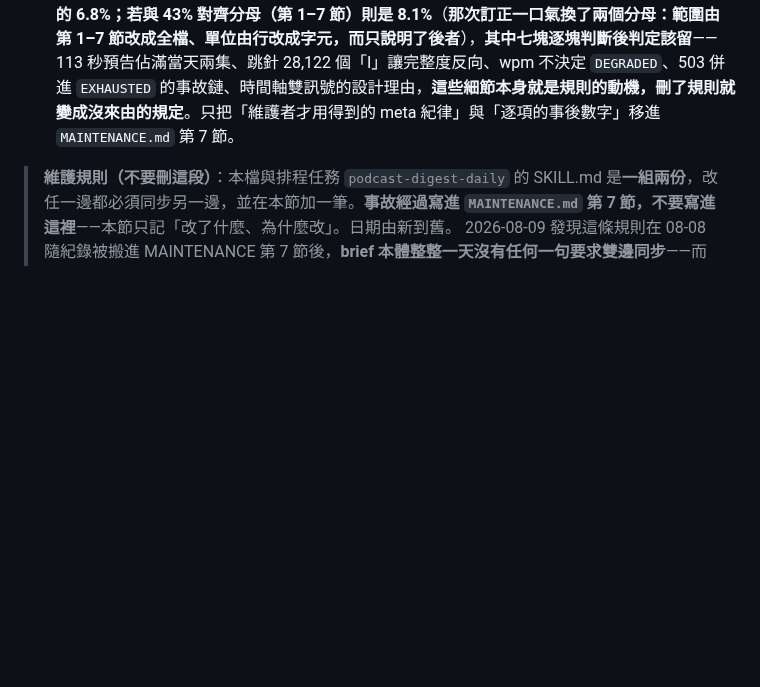
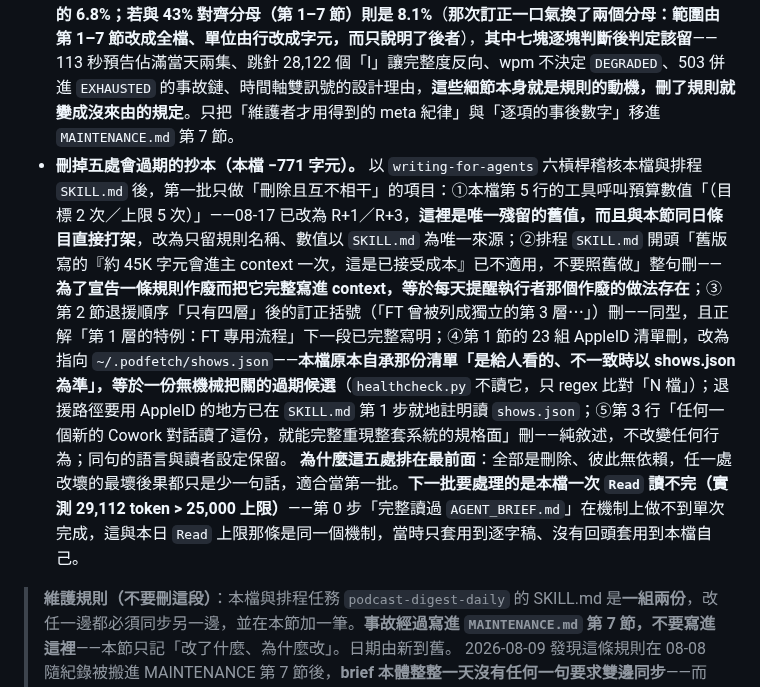
Before and after one commit to GunDamnBoy/podcast-knowledge-digest, a Markdown page: AGENT_BRIEF.md, the part around the change. Rendered like a GitHub page; blank space fills up the shorter version.

```diff
--- a/AGENT_BRIEF.md
+++ b/AGENT_BRIEF.md
@@ -515,6 +515,8 @@ ep["chars"] = len("".join(p for s in ep.get("sections") or [] for p in s.get("pa
 - **`snapshot.sh` 的時間戳改用台北時區。** 原本用執行環境本地時間，Mac 上是台北、沙箱裡是 UTC，於是沙箱取的快照名早 8 小時、`--list` 排序錯亂（8/17 早上那筆排到 8/16 晚上前面）。**昨天補掛載點偵測時只修了路徑、沒修時間。**
 - **文件層修正六處**（前一日稽核清單的 🟡🟢）：FT 入口的驗證狀態不再宣稱「已驗證」（**現行入口版本尚未在無人值守排程中跑過**，08-15 那次是事故日人工維護）、`avoid_preview_models` 補進「布林值抓不到」的但書（需人工比對的是四項不是三項）、第 8 節重播通則的節號由第 1 節改為第 4 節、「6 處中 3 處」逐條歸屬後訂正為 5 處＋1 處舊帳、三處「講一條已作廢的舊規則只為了說它作廢」改寫或刪除、任務卡補上 `published` 的日期書寫格式。
 - **事故敘事下推：只搬了兩塊、約 500 字元，並訂正了前一天的估計。** 前一日估「第 1–7 節有 43% 是事故敘事」，那是**行層級的上界**；實際切分九個候選區塊只有 **2,529 字元**——**佔改動前全檔的 6.8%；若與 43% 對齊分母（第 1–7 節）則是 8.1%**（**那次訂正一口氣換了兩個分母：範圍由第 1–7 節改成全檔、單位由行改成字元，而只說明了後者**），**其中七塊逐塊判斷後判定該留**——113 秒預告佔滿當天兩集、跳針 28,122 個「I」讓完整度反向、wpm 不決定 `DEGRADED`、503 併進 `EXHAUSTED` 的事故鏈、時間軸雙訊號的設計理由，**這些細節本身就是規則的動機，刪了規則就變成沒來由的規定**。只把「維護者才用得到的 meta 紀律」與「逐項的事後數字」移進 `MAINTENANCE.md` 第 7 節。
+- **刪掉五處會過期的抄本（本檔 −771 字元）。** 以 `writing-for-agents` 六槓桿稽核本檔與排程 `SKILL.md` 後，第一批只做「刪除且互不相干」的項目：①本檔第 5 行的工具呼叫預算數值「（目標 2 次／上限 5 次）」——08-17 已改為 R+1／R+3，**這裡是唯一殘留的舊值，而且與本節同日條目直接打架**，改為只留規則名稱、數值以 `SKILL.md` 為唯一來源；②排程 `SKILL.md` 開頭「舊版寫的『約 45K 字元會進主 context 一次，這是已接受成本』已不適用，不要照舊做」整句刪——**為了宣告一條規則作廢而把它完整寫進 context，等於每天提醒執行者那個作廢的做法存在**；③第 2 節退援順序「只有四層」後的訂正括號（「FT 曾被列成獨立的第 3 層⋯」）刪——同型，且正解「第 1 層的特例：FT 專用流程」下一段已完整寫明；④第 1 節的 23 組 AppleID 清單刪，改為指向 `~/.podfetch/shows.json`——**本檔原本自承那份清單「是給人看的、不一致時以 shows.json 為準」，等於一份無機械把關的過期候選**（`healthcheck.py` 不讀它，只 regex 比對「N 檔」）；退援路徑要用 AppleID 的地方已在 `SKILL.md` 第 1 步就地註明讀 `shows.json`；⑤第 3 行「任何一個新的 Cowork 對話讀了這份，就能完整重現整套系統的規格面」刪——純敘述，不改變任何行為；同句的語言與讀者設定保留。
+  **為什麼這五處排在最前面**：全部是刪除、彼此無依賴，任一處改壞的最壞後果都只是少一句話，適合當第一批。**下一批要處理的是本檔一次 `Read` 讀不完（實測 29,112 token > 25,000 上限）**——第 0 步「完整讀過 `AGENT_BRIEF.md`」在機制上做不到單次完成，這與本日 `Read` 上限那條是同一個機制，當時只套用到逐字稿、沒有回頭套用到本檔自己。
 
 > **維護規則（不要刪這段）**：本檔與排程任務 `podcast-digest-daily` 的 SKILL.md 是**一組兩份**，改任一邊都必須同步另一邊，並在本節加一筆。**事故經過寫進 `MAINTENANCE.md` 第 7 節，不要寫進這裡**——本節只記「改了什麼、為什麼改」。日期由新到舊。
 > 2026-08-09 發現這條規則在 08-08 隨紀錄被搬進 MAINTENANCE 第 7 節後，**brief 本體整整一天沒有任何一句要求雙邊同步**——而 08-04 的 SKILL.md 整份覆寫事故正是這類漏抄造成的。**歸檔時要分辨哪些是紀錄、哪些是規則；規則不跟著走。**
```
Also changed, not shown: MAINTENANCE.md (+2 -1 lines).
